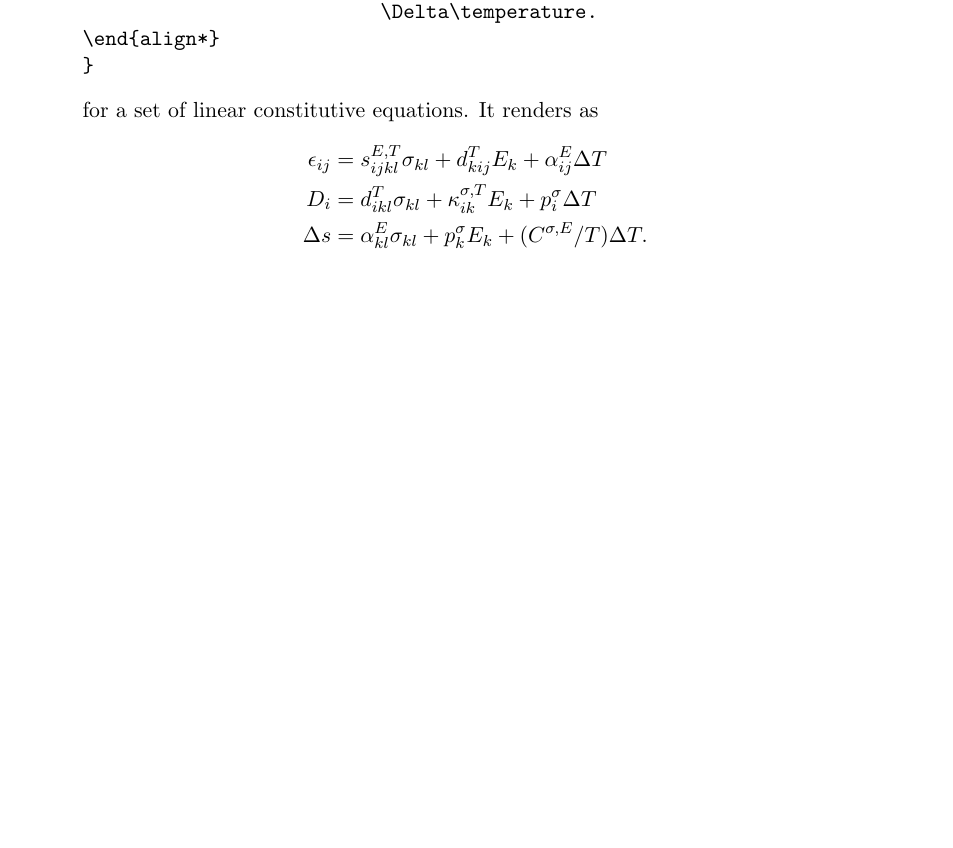
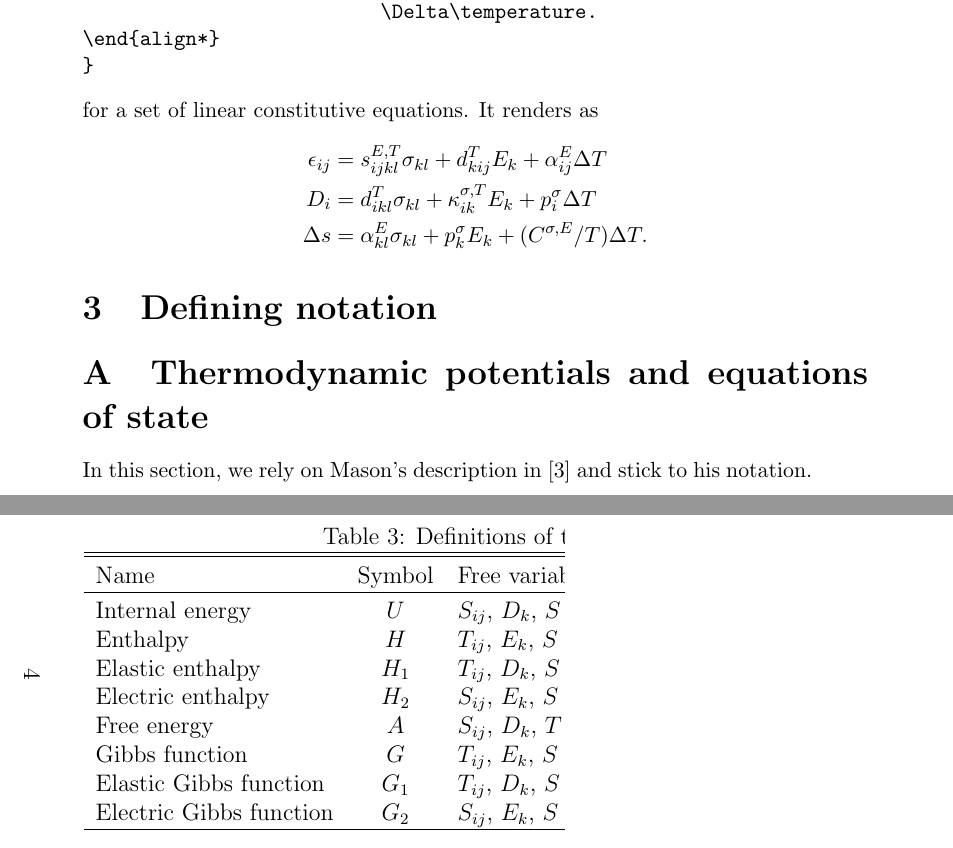
Before and after one commit to einhalv/linearcoefficients, a LaTeX document (linearcoefficients.tex): part of one column of page 3 of 3 before the commit and two parts of the columns of pages 3 and 4 of 5 after it, the two joined at a grey line, cut so that both start at the same text, the shorter picture padded with empty space. The pictures show the PDF file linearcoefficients.pdf that the author committed with the source.

Commit message:
introduced new section on defining notation and added new appendix on thermodynamic functions

```diff
--- a/linearcoefficients.tex
+++ b/linearcoefficients.tex
@@ -217,3 +218,12 @@ for a set of linear constitutive equations. It renders as
 \end{align*}
 }
 
+\section{Defining notation}
+
+
+\appendix
+\section{Thermodynamic potentials and equations of state}
+In this section, we rely on Mason's description in \cite{Mason1958} and stick to his notation.
+{\MasonNotation
+    {\clearpage\global\pdfpageattr\expandafter{\the\pdfpageattr/Rotate 90}
+  \begin{sidewaystable}%[ht]
@@ -219,0 +234,3 @@ for a set of linear constitutive equations. It renders as
+      \hline
+      \rule{0pt}{2.5ex}Internal energy
+           & $U$ & $\strain_{ij}$, $\dfield_k$, $\entropydensity$
@@ -219,0 +256,9 @@ for a set of linear constitutive equations. It renders as
+                                & $U - \efield_k\dfield_k$
+                            & $\mathrm{d}H_2 = \stress_{ij}\mathrm{d}\strain_{ij}
+                              - \dfield_k\mathrm{d}\efield_k
+                              + \temperature\mathrm{d}\entropydensity$\\
+      Free energy & $A$ & $\strain_{ij}$, $\dfield_k$, $\temperature$
+                            & $U - \temperature\entropydensity$
+                            &  $\mathrm{d}A = \stress_{ij}\mathrm{d}\strain_{ij}
+                              + \efield_k\mathrm{d}\dfield_k
+                              - \entropydensity\mathrm{d}\temperature$\\
@@ -219,0 +268,15 @@ for a set of linear constitutive equations. It renders as
+                                  - \efield_k\dfield_k$
+                            & $\mathrm{d}G = -\strain_{ij}\mathrm{d}\stress_{ij}
+                              - \dfield_k\mathrm{d}\efield_k
+                              -\entropydensity\mathrm{d}\temperature$\\
+      Elastic Gibbs function
+           & $G_1$ & $\stress_{ij}$, $\dfield_k$, $\entropydensity$
+                                & $A - \stress_{ij}\strain_{ij}$
+                            & $\mathrm{d}G_1 = -\strain_{ij}\mathrm{d}\stress_{ij}
+                              + \efield_k\mathrm{d}\dfield_k
+                              - \entropydensity\mathrm{d}\temperature$\\
+      Electric Gibbs function
+           & $G_2$ & $\strain_{ij}$, $\efield_k$, $\entropydensity$
+                                & $A - \efield_k\dfield_k$
+                            & $\mathrm{d}G_2 = \stress_{ij}\mathrm{d}\strain_{ij}
+                              - \dfield_k\mathrm{d}\efield_k
```
Also changed, not shown: linearcoefficients.pdf, linearcoefficients.tex (38 more changed lines).
